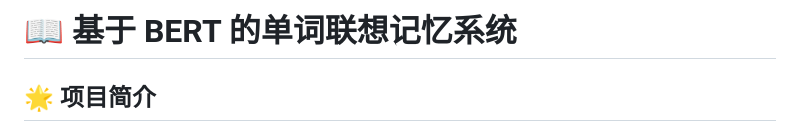
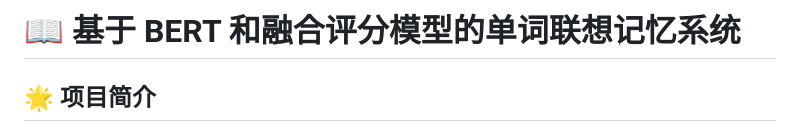
Before and after one commit to LIDADUDU/BERT_Word_Memory_System, a Markdown page: README.md, the part around the change. GitHub-like rendering.

Commit message:
Initial commit: Completed core Memory System (BERT caching, custom CLI, and fusion logic)

```diff
--- a/README.md
+++ b/README.md
@@ -1,4 +1,4 @@
-# 📖 基于 BERT 的单词联想记忆系统
+# 📖 基于 BERT 和融合评分模型的单词联想记忆系统
 
 ## 🌟 项目简介
 
```
